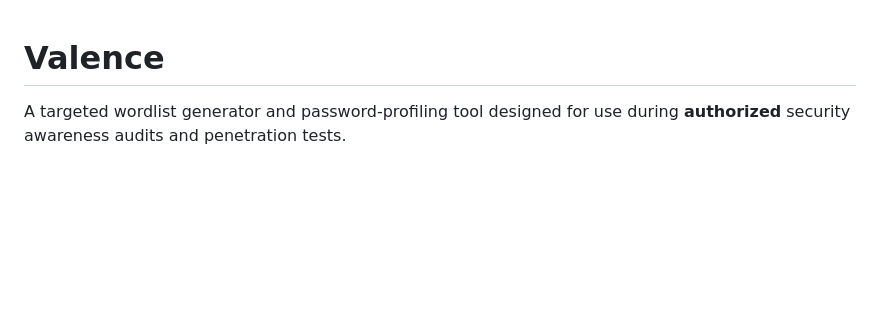
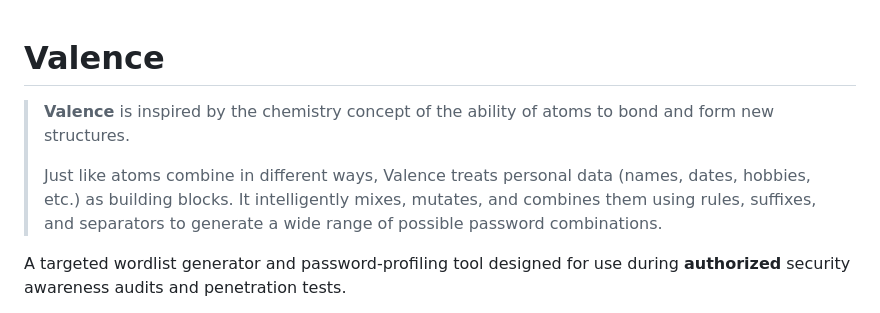
Before and after one commit to g4m3m4g/Valence, a Markdown page: README.md, the part around one of its changes. Rendered like a GitHub page; blank space fills up the shorter version.

Commit message:
Add Provenance of Project Valence

```diff
--- a/README.md
+++ b/README.md
@@ -1,4 +1,8 @@
 # Valence
+
+> **Valence** is inspired by the chemistry concept of the ability of atoms to bond and form new structures.
+>
+> Just like atoms combine in different ways, Valence treats personal data (names, dates, hobbies, etc.) as building blocks. It intelligently mixes, mutates, and combines them using rules, suffixes, and separators to generate a wide range of possible password combinations.
 
 A targeted wordlist generator and password-profiling tool designed for use during **authorized** security awareness audits and penetration tests.
 
```
Also changed, not shown: other parts of README.md (+0 -1 lines).
